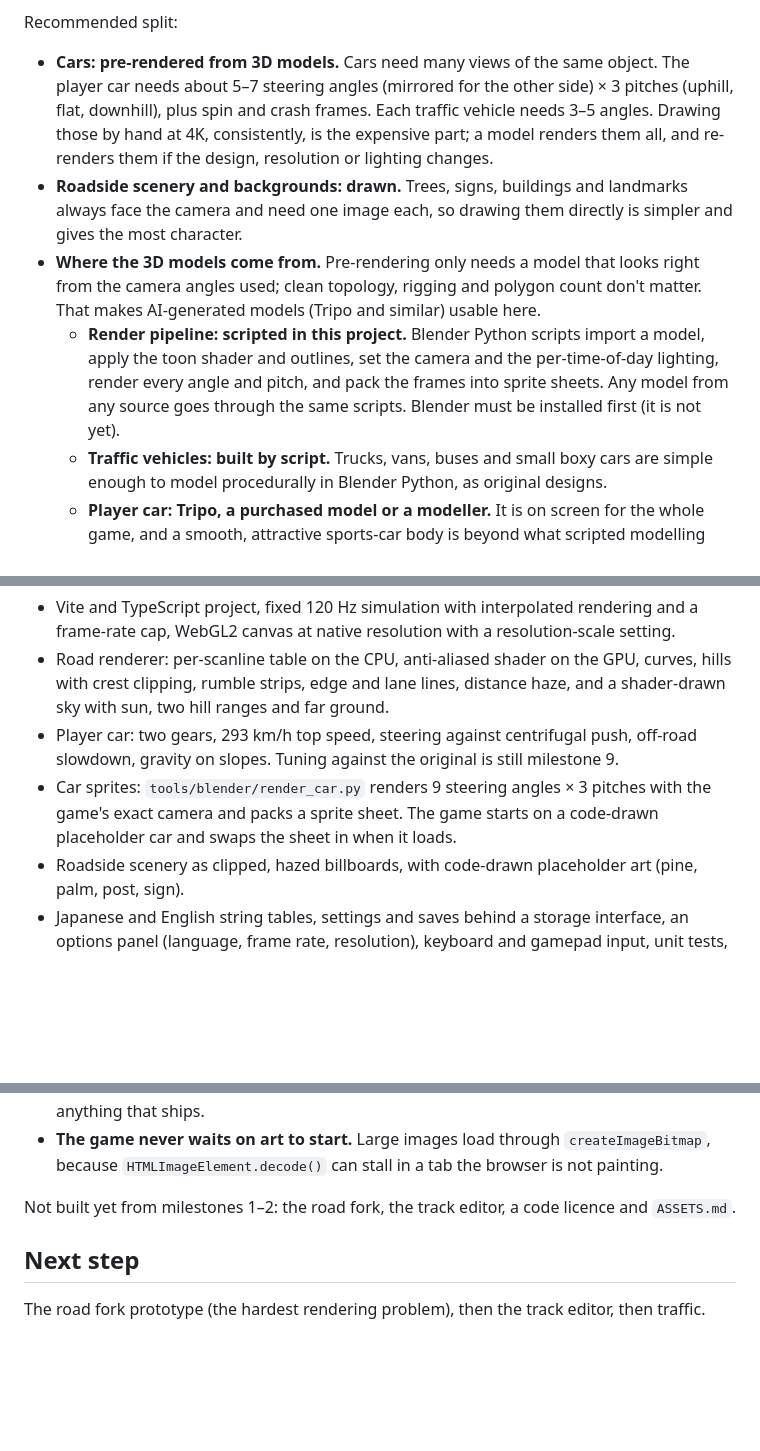
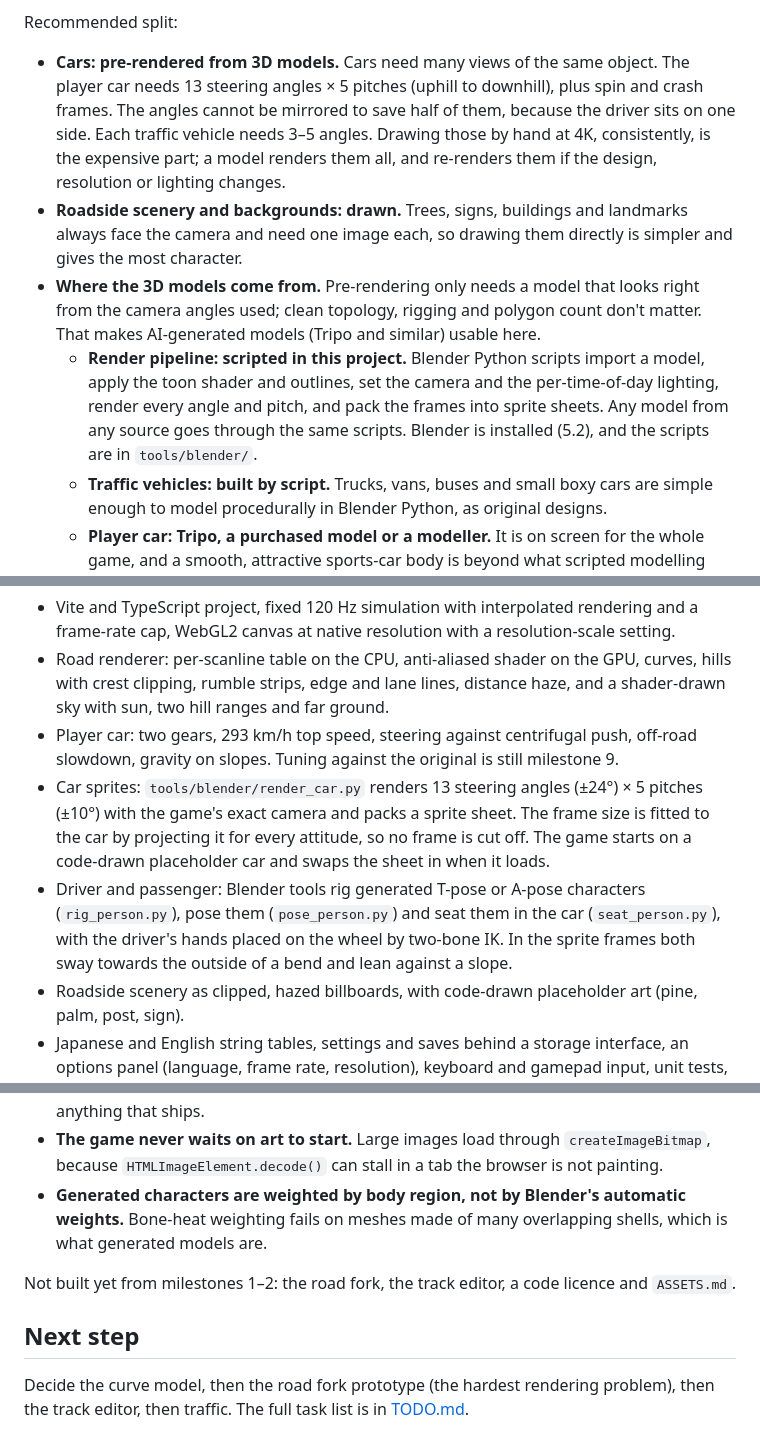
Before and after one commit to tetsu/outrun-clone, a Markdown page: plan.md, 3 parts joined by grey strips. GitHub-like rendering; blank space fills up the shorter version.

```diff
--- a/plan.md
+++ b/plan.md
@@ -97,10 +97,10 @@ The art is high-resolution, not pixel art. Sprites are authored for 4K and mipma
 
 Recommended split:
 
-- **Cars: pre-rendered from 3D models.** Cars need many views of the same object. The player car needs about 5–7 steering angles (mirrored for the other side) × 3 pitches (uphill, flat, downhill), plus spin and crash frames. Each traffic vehicle needs 3–5 angles. Drawing those by hand at 4K, consistently, is the expensive part; a model renders them all, and re-renders them if the design, resolution or lighting changes.
+- **Cars: pre-rendered from 3D models.** Cars need many views of the same object. The player car needs 13 steering angles × 5 pitches (uphill to downhill), plus spin and crash frames. The angles cannot be mirrored to save half of them, because the driver sits on one side. Each traffic vehicle needs 3–5 angles. Drawing those by hand at 4K, consistently, is the expensive part; a model renders them all, and re-renders them if the design, resolution or lighting changes.
 - **Roadside scenery and backgrounds: drawn.** Trees, signs, buildings and landmarks always face the camera and need one image each, so drawing them directly is simpler and gives the most character.
 - **Where the 3D models come from.** Pre-rendering only needs a model that looks right from the camera angles used; clean topology, rigging and polygon count don't matter. That makes AI-generated models (Tripo and similar) usable here.
-  - **Render pipeline: scripted in this project.** Blender Python scripts import a model, apply the toon shader and outlines, set the camera and the per-time-of-day lighting, render every angle and pitch, and pack the frames into sprite sheets. Any model from any source goes through the same scripts. Blender must be installed first (it is not yet).
+  - **Render pipeline: scripted in this project.** Blender Python scripts import a model, apply the toon shader and outlines, set the camera and the per-time-of-day lighting, render every angle and pitch, and pack the frames into sprite sheets. Any model from any source goes through the same scripts. Blender is installed (5.2), and the scripts are in `tools/blender/`.
   - **Traffic vehicles: built by script.** Trucks, vans, buses and small boxy cars are simple enough to model procedurally in Blender Python, as original designs.
   - **Player car: Tripo, a purchased model or a modeller.** It is on screen for the whole game, and a smooth, attractive sports-car body is beyond what scripted modelling does well. Design an original car first (a concept image), then generate or commission the model from it. Do not feed in photos or drawings of real cars or of the original game's car. Use a plan whose terms allow commercial use, record the model in `ASSETS.md`, and include it in the Steam AI-content declaration.
 - **Player car identity: decided.** The model name is **CHIBA** and the emblem is an **M** (from the owner's surname, Mori). Both are drawn in their own original style, not in the lettering or emblem shape of any real maker, and go on an original car body. The Tripo model currently in `art/models/player-car/` reproduces a real production car and is a local test stand-in only; its badges have been removed and it never ships.
@@ -180,7 +180,8 @@ Built so far (a drivable base; roughly milestone 1, most of 2 and the start of 3
 - Vite and TypeScript project, fixed 120 Hz simulation with interpolated rendering and a frame-rate cap, WebGL2 canvas at native resolution with a resolution-scale setting.
 - Road renderer: per-scanline table on the CPU, anti-aliased shader on the GPU, curves, hills with crest clipping, rumble strips, edge and lane lines, distance haze, and a shader-drawn sky with sun, two hill ranges and far ground.
 - Player car: two gears, 293 km/h top speed, steering against centrifugal push, off-road slowdown, gravity on slopes. Tuning against the original is still milestone 9.
-- Car sprites: `tools/blender/render_car.py` renders 9 steering angles × 3 pitches with the game's exact camera and packs a sprite sheet. The game starts on a code-drawn placeholder car and swaps the sheet in when it loads.
+- Car sprites: `tools/blender/render_car.py` renders 13 steering angles (±24°) × 5 pitches (±10°) with the game's exact camera and packs a sprite sheet. The frame size is fitted to the car by projecting it for every attitude, so no frame is cut off. The game starts on a code-drawn placeholder car and swaps the sheet in when it loads.
+- Driver and passenger: Blender tools rig generated T-pose or A-pose characters (`rig_person.py`), pose them (`pose_person.py`) and seat them in the car (`seat_person.py`), with the driver's hands placed on the wheel by two-bone IK. In the sprite frames both sway towards the outside of a bend and lean against a slope.
 - Roadside scenery as clipped, hazed billboards, with code-drawn placeholder art (pine, palm, post, sign).
 - Japanese and English string tables, settings and saves behind a storage interface, an options panel (language, frame rate, resolution), keyboard and gamepad input, unit tests, and a GitHub Actions workflow.
 
@@ -189,9 +190,10 @@ Decisions made while building:
 - **HUD text is DOM, not SDF text in WebGL.** It is sharp at any resolution, handles Japanese glyphs without a font atlas, and anchors to screen edges with CSS. It also works unchanged in a desktop wrapper. SDF text can replace it later if a fully in-canvas HUD is ever needed.
 - **Stand-in art lives in `local-assets/`, outside `public/`.** The dev server serves it at `/assets/local/`; a production build cannot include it. This keeps the stand-in car out of anything that ships.
 - **The game never waits on art to start.** Large images load through `createImageBitmap`, because `HTMLImageElement.decode()` can stall in a tab the browser is not painting.
+- **Generated characters are weighted by body region, not by Blender's automatic weights.** Bone-heat weighting fails on meshes made of many overlapping shells, which is what generated models are.
 
 Not built yet from milestones 1–2: the road fork, the track editor, a code licence and `ASSETS.md`.
 
 ## Next step
 
-The road fork prototype (the hardest rendering problem), then the track editor, then traffic.
+Decide the curve model, then the road fork prototype (the hardest rendering problem), then the track editor, then traffic. The full task list is in [TODO.md](TODO.md).
```
Also changed, not shown: other parts of plan.md (+2 -2 lines), TODO.md (added, +217 -0 lines).
